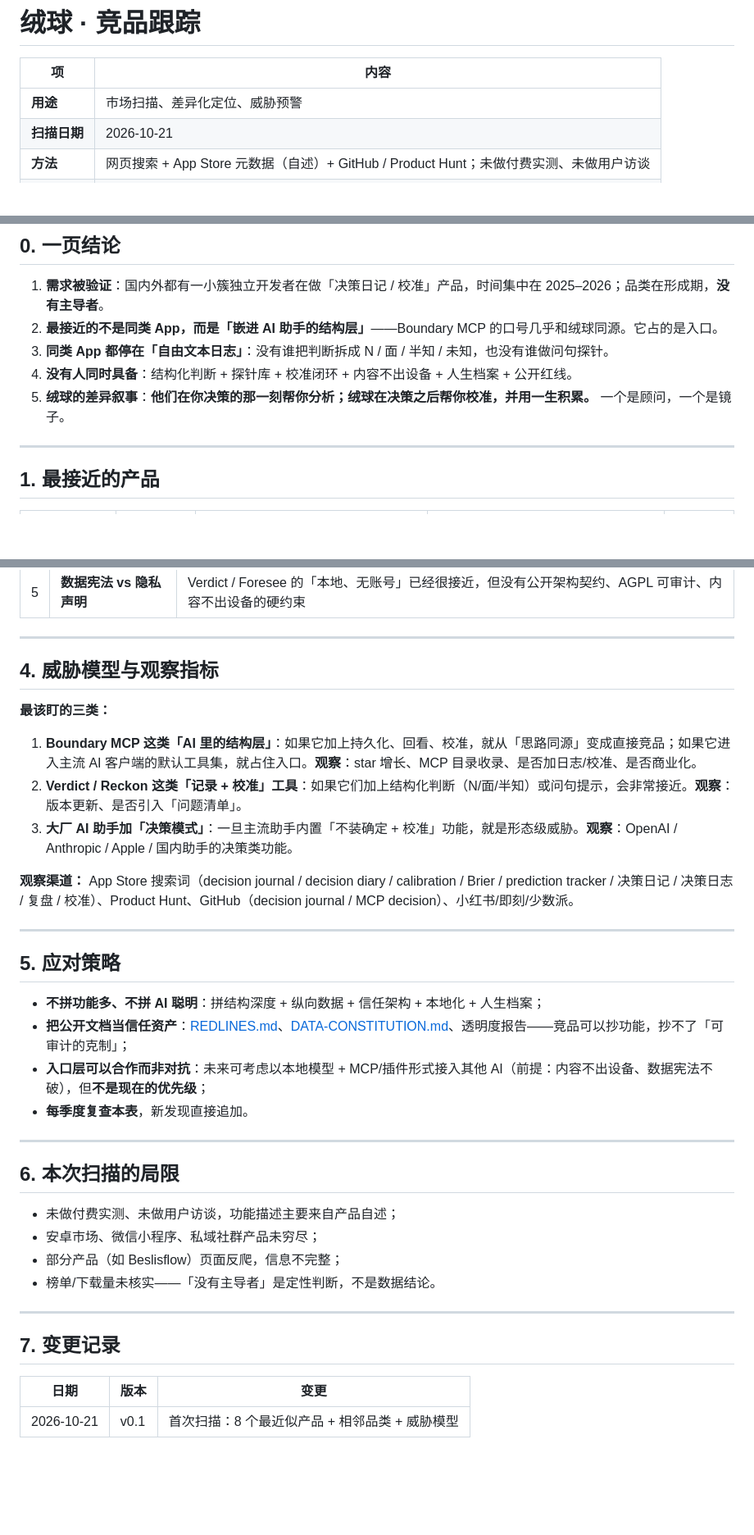
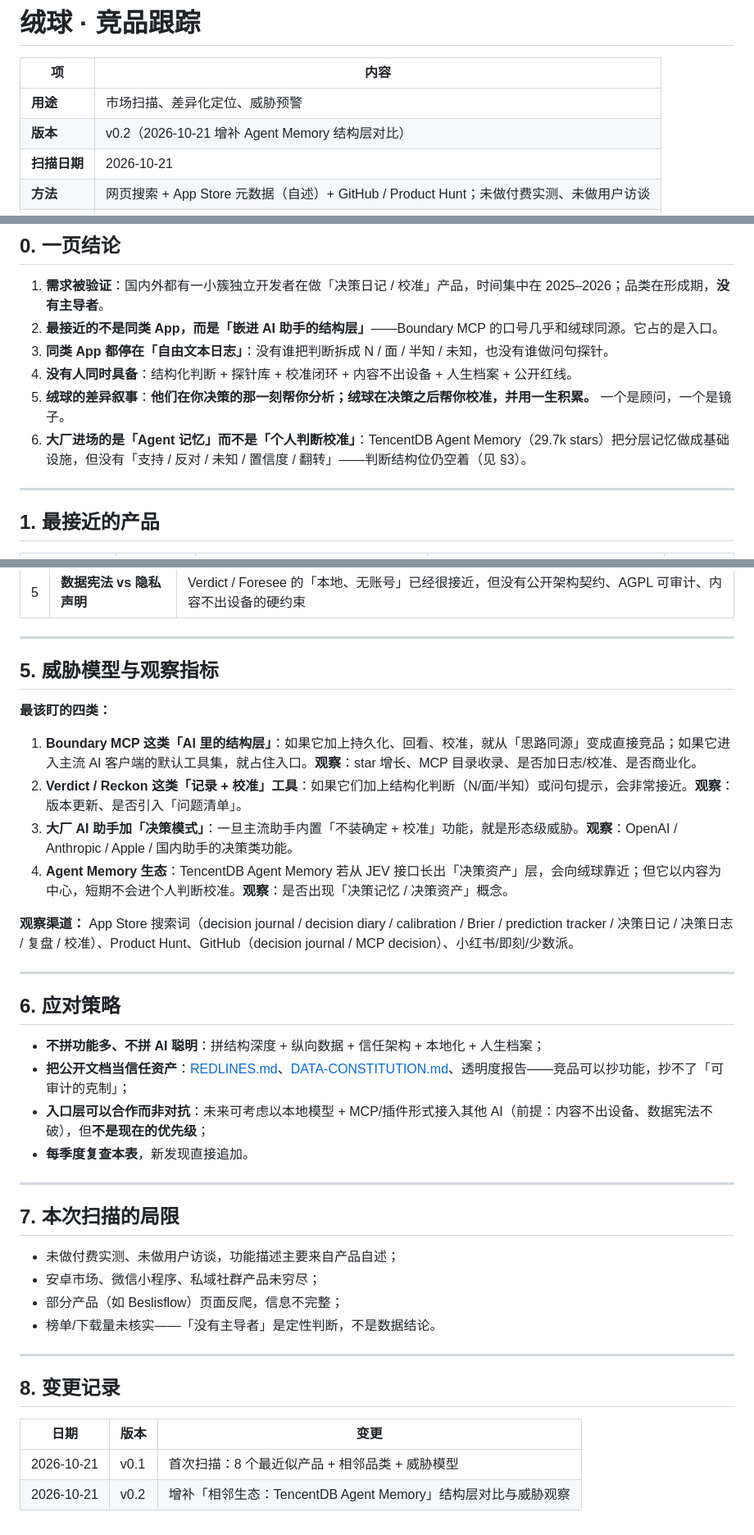
Before and after one commit to Mou-fa/rongqiu, a Markdown page: docs/COMPETITORS.md, 3 parts joined by grey strips. Shown at 82% size. Drawn GitHub-style; blank space fills up the shorter version.

Commit message:
docs: COMPETITORS v0.2——TencentDB Agent Memory 结构层对比
新增相邻生态一节：L0-L3 分层记忆 vs 绒球 811；粒度不是结构，判断结构位仍空着

补充威胁观察：Agent Memory 若从 JEV 长出决策资产层，会向绒球靠近

```diff
--- a/docs/COMPETITORS.md
+++ b/docs/COMPETITORS.md
@@ -3,6 +3,7 @@
 | 项 | 内容 |
 |---|---|
 | **用途** | 市场扫描、差异化定位、威胁预警 |
+| **版本** | v0.2（2026-10-21 增补 Agent Memory 结构层对比） |
 | **扫描日期** | 2026-10-21 |
 | **方法** | 网页搜索 + App Store 元数据（自述）+ GitHub / Product Hunt；未做付费实测、未做用户访谈 |
 | **覆盖** | 英文市场为主，中国 iOS 部分覆盖；**安卓、微信小程序、私域产品未穷尽** |
@@ -18,6 +19,7 @@
 3. **同类 App 都停在「自由文本日志」**：没有谁把判断拆成 N / 面 / 半知 / 未知，也没有谁做问句探针。
 4. **没有人同时具备**：结构化判断 + 探针库 + 校准闭环 + 内容不出设备 + 人生档案 + 公开红线。
 5. **绒球的差异叙事**：**他们在你决策的那一刻帮你分析；绒球在决策之后帮你校准，并用一生积累。** 一个是顾问，一个是镜子。
+6. **大厂进场的是「Agent 记忆」而不是「个人判断校准」**：TencentDB Agent Memory（29.7k stars）把分层记忆做成基础设施，但没有「支持 / 反对 / 未知 / 置信度 / 翻转」——判断结构位仍空着（见 §3）。
 
 ---
 
@@ -63,19 +113,20 @@
 
 ---
 
-## 4. 威胁模型与观察指标
+## 5. 威胁模型与观察指标
 
-**最该盯的三类：**
+**最该盯的四类：**
 
 1. **Boundary MCP 这类「AI 里的结构层」**：如果它加上持久化、回看、校准，就从「思路同源」变成直接竞品；如果它进入主流 AI 客户端的默认工具集，就占住入口。**观察**：star 增长、MCP 目录收录、是否加日志/校准、是否商业化。
 2. **Verdict / Reckon 这类「记录 + 校准」工具**：如果它们加上结构化判断（N/面/半知）或问句提示，会非常接近。**观察**：版本更新、是否引入「问题清单」。
 3. **大厂 AI 助手加「决策模式」**：一旦主流助手内置「不装确定 + 校准」功能，就是形态级威胁。**观察**：OpenAI / Anthropic / Apple / 国内助手的决策类功能。
+4. **Agent Memory 生态**：TencentDB Agent Memory 若从 JEV 接口长出「决策资产」层，会向绒球靠近；但它以内容为中心，短期不会进个人判断校准。**观察**：是否出现「决策记忆 / 决策资产」概念。
 
 **观察渠道：** App Store 搜索词（decision journal / decision diary / calibration / Brier / prediction tracker / 决策日记 / 决策日志 / 复盘 / 校准）、Product Hunt、GitHub（decision journal / MCP decision）、小红书/即刻/少数派。
 
 ---
 
-## 5. 应对策略
+## 6. 应对策略
 
 - **不拼功能多、不拼 AI 聪明**：拼结构深度 + 纵向数据 + 信任架构 + 本地化 + 人生档案；
 - **把公开文档当信任资产**：[REDLINES.md](REDLINES.md)、[DATA-CONSTITUTION.md](DATA-CONSTITUTION.md)、透明度报告——竞品可以抄功能，抄不了「可审计的克制」；
@@ -84,7 +135,7 @@
 
 ---
 
-## 6. 本次扫描的局限
+## 7. 本次扫描的局限
 
 - 未做付费实测、未做用户访谈，功能描述主要来自产品自述；
 - 安卓市场、微信小程序、私域社群产品未穷尽；
@@ -93,8 +144,9 @@
 
 ---
 
-## 7. 变更记录
+## 8. 变更记录
 
 | 日期 | 版本 | 变更 |
 |---|---|---|
 | 2026-10-21 | v0.1 | 首次扫描：8 个最近似产品 + 相邻品类 + 威胁模型 |
+| 2026-10-21 | v0.2 | 增补「相邻生态：TencentDB Agent Memory」结构层对比与威胁观察 |
```
Also changed, not shown: other parts of docs/COMPETITORS.md (+49 -1 lines).
